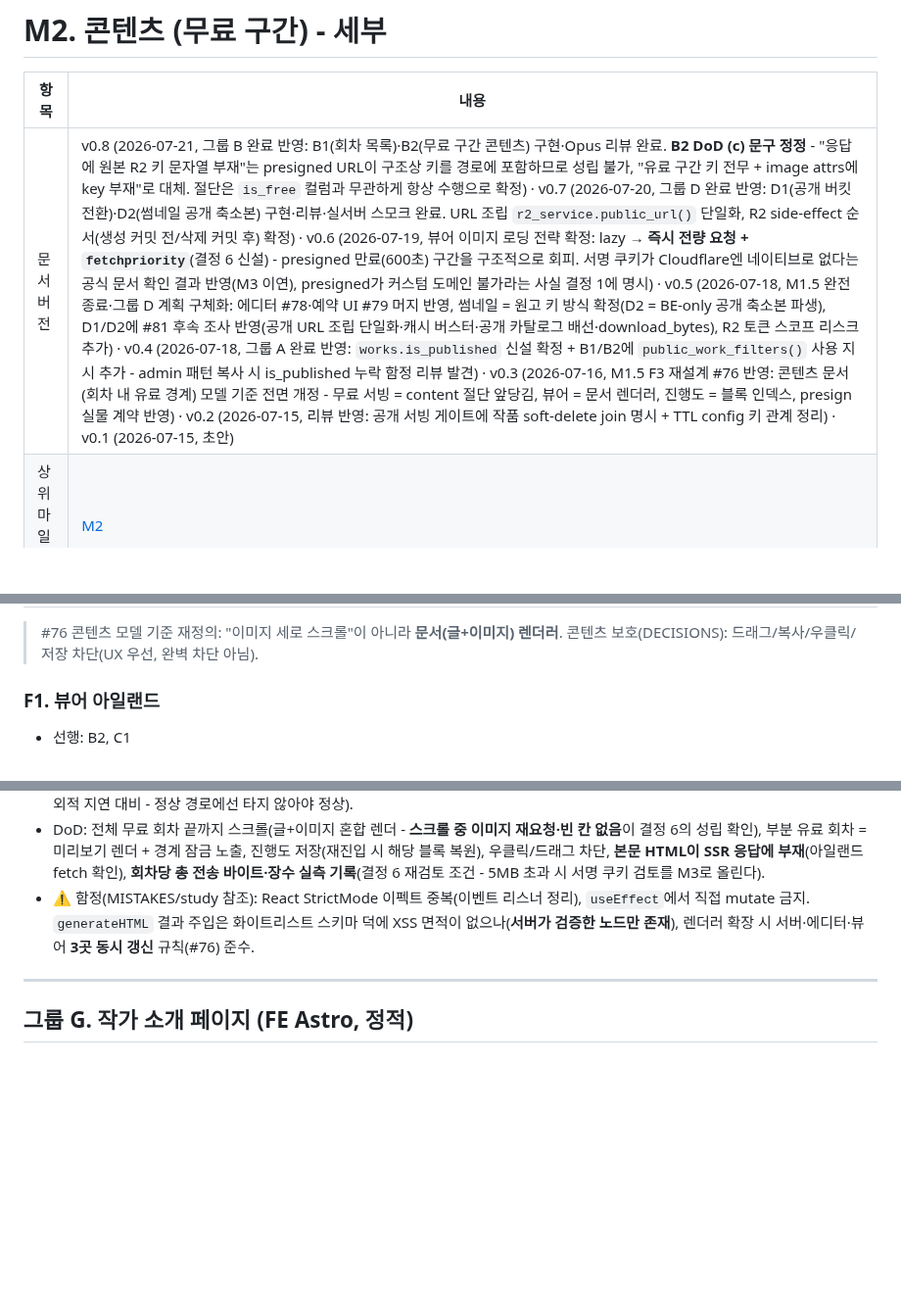
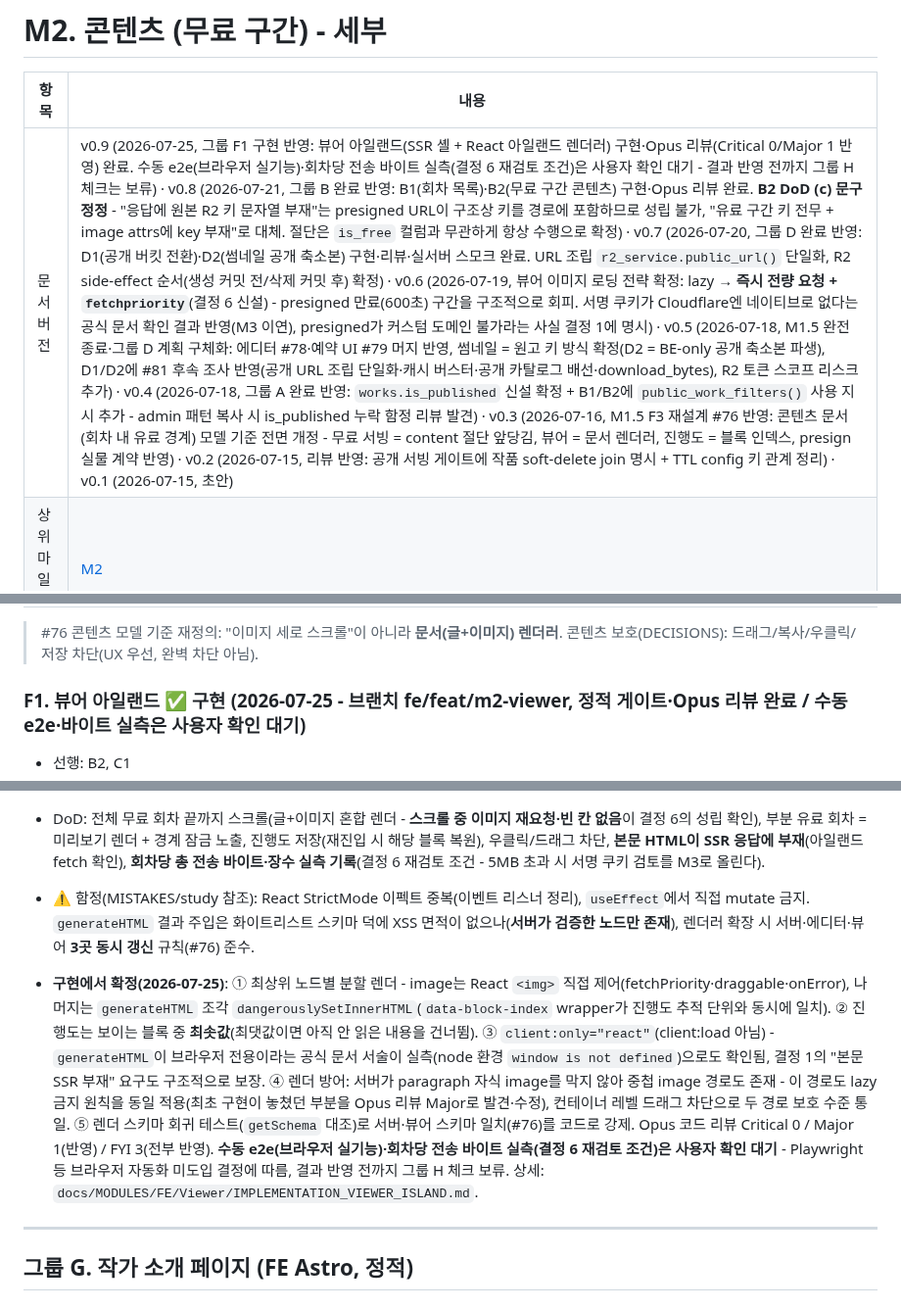
Before and after one commit to Sy3058/d-web, a Markdown page: docs/milestones/M2_foundation.md, 3 parts joined by grey strips. Shown at 98% size. GitHub-like rendering; blank space fills up the shorter version.

```diff
--- a/docs/milestones/M2_foundation.md
+++ b/docs/milestones/M2_foundation.md
@@ -2,7 +2,7 @@
 
 | 항목 | 내용 |
 |------|------|
-| 문서 버전 | v0.8 (2026-07-21, 그룹 B 완료 반영: B1(회차 목록)·B2(무료 구간 콘텐츠) 구현·Opus 리뷰 완료. **B2 DoD (c) 문구 정정** - "응답에 원본 R2 키 문자열 부재"는 presigned URL이 구조상 키를 경로에 포함하므로 성립 불가, "유료 구간 키 전무 + image attrs에 key 부재"로 대체. 절단은 `is_free` 컬럼과 무관하게 항상 수행으로 확정) · v0.7 (2026-07-20, 그룹 D 완료 반영: D1(공개 버킷 전환)·D2(썸네일 공개 축소본) 구현·리뷰·실서버 스모크 완료. URL 조립 `r2_service.public_url()` 단일화, R2 side-effect 순서(생성 커밋 전/삭제 커밋 후) 확정) · v0.6 (2026-07-19, 뷰어 이미지 로딩 전략 확정: lazy → **즉시 전량 요청 + `fetchpriority`**(결정 6 신설) - presigned 만료(600초) 구간을 구조적으로 회피. 서명 쿠키가 Cloudflare엔 네이티브로 없다는 공식 문서 확인 결과 반영(M3 이연), presigned가 커스텀 도메인 불가라는 사실 결정 1에 명시) · v0.5 (2026-07-18, M1.5 완전 종료·그룹 D 계획 구체화: 에디터 #78·예약 UI #79 머지 반영, 썸네일 = 원고 키 방식 확정(D2 = BE-only 공개 축소본 파생), D1/D2에 #81 후속 조사 반영(공개 URL 조립 단일화·캐시 버스터·공개 카탈로그 배선·download_bytes), R2 토큰 스코프 리스크 추가) · v0.4 (2026-07-18, 그룹 A 완료 반영: `works.is_published` 신설 확정 + B1/B2에 `public_work_filters()` 사용 지시 추가 - admin 패턴 복사 시 is_published 누락 함정 리뷰 발견) · v0.3 (2026-07-16, M1.5 F3 재설계 #76 반영: 콘텐츠 문서(회차 내 유료 경계) 모델 기준 전면 개정 - 무료 서빙 = content 절단 앞당김, 뷰어 = 문서 렌더러, 진행도 = 블록 인덱스, presign 실물 계약 반영) · v0.2 (2026-07-15, 리뷰 반영: 공개 서빙 게이트에 작품 soft-delete join 명시 + TTL config 키 관계 정리) · v0.1 (2026-07-15, 초안) |
+| 문서 버전 | v0.9 (2026-07-25, 그룹 F1 구현 반영: 뷰어 아일랜드(SSR 셸 + React 아일랜드 렌더러) 구현·Opus 리뷰(Critical 0/Major 1 반영) 완료. 수동 e2e(브라우저 실기능)·회차당 전송 바이트 실측(결정 6 재검토 조건)은 사용자 확인 대기 - 결과 반영 전까지 그룹 H 체크는 보류) · v0.8 (2026-07-21, 그룹 B 완료 반영: B1(회차 목록)·B2(무료 구간 콘텐츠) 구현·Opus 리뷰 완료. **B2 DoD (c) 문구 정정** - "응답에 원본 R2 키 문자열 부재"는 presigned URL이 구조상 키를 경로에 포함하므로 성립 불가, "유료 구간 키 전무 + image attrs에 key 부재"로 대체. 절단은 `is_free` 컬럼과 무관하게 항상 수행으로 확정) · v0.7 (2026-07-20, 그룹 D 완료 반영: D1(공개 버킷 전환)·D2(썸네일 공개 축소본) 구현·리뷰·실서버 스모크 완료. URL 조립 `r2_service.public_url()` 단일화, R2 side-effect 순서(생성 커밋 전/삭제 커밋 후) 확정) · v0.6 (2026-07-19, 뷰어 이미지 로딩 전략 확정: lazy → **즉시 전량 요청 + `fetchpriority`**(결정 6 신설) - presigned 만료(600초) 구간을 구조적으로 회피. 서명 쿠키가 Cloudflare엔 네이티브로 없다는 공식 문서 확인 결과 반영(M3 이연), presigned가 커스텀 도메인 불가라는 사실 결정 1에 명시) · v0.5 (2026-07-18, M1.5 완전 종료·그룹 D 계획 구체화: 에디터 #78·예약 UI #79 머지 반영, 썸네일 = 원고 키 방식 확정(D2 = BE-only 공개 축소본 파생), D1/D2에 #81 후속 조사 반영(공개 URL 조립 단일화·캐시 버스터·공개 카탈로그 배선·download_bytes), R2 토큰 스코프 리스크 추가) · v0.4 (2026-07-18, 그룹 A 완료 반영: `works.is_published` 신설 확정 + B1/B2에 `public_work_filters()` 사용 지시 추가 - admin 패턴 복사 시 is_published 누락 함정 리뷰 발견) · v0.3 (2026-07-16, M1.5 F3 재설계 #76 반영: 콘텐츠 문서(회차 내 유료 경계) 모델 기준 전면 개정 - 무료 서빙 = content 절단 앞당김, 뷰어 = 문서 렌더러, 진행도 = 블록 인덱스, presign 실물 계약 반영) · v0.2 (2026-07-15, 리뷰 반영: 공개 서빙 게이트에 작품 soft-delete join 명시 + TTL config 키 관계 정리) · v0.1 (2026-07-15, 초안) |
 | 상위 마일스톤 | [M2](./README.md#m2-콘텐츠-무료-구간) |
 | 예상 기간 | 약 2~3주 (표지 공개 버킷 커스텀 도메인 외부 왕복 포함) |
 | 완료 기준 | 비로그인 유저가 작품 목록 → 무료 구간(전체 무료 회차 + 부분 유료 회차의 경계 이전 미리보기) 열람, 유료 경계 도달 시 잠금 UI(M3 전이라 placeholder) 노출 (그룹 H 체크리스트) |
@@ -196,13 +196,15 @@ M2 착수 전 확정. presigned·표지·콘텐츠 모델은 기존 결정(DECIS
 
 > #76 콘텐츠 모델 기준 재정의: "이미지 세로 스크롤"이 아니라 **문서(글+이미지) 렌더러**. 콘텐츠 보호(DECISIONS): 드래그/복사/우클릭/저장 차단(UX 우선, 완벽 차단 아님).
 
-### F1. 뷰어 아일랜드
+### F1. 뷰어 아일랜드 ✅ 구현 (2026-07-25 - 브랜치 fe/feat/m2-viewer, 정적 게이트·Opus 리뷰 완료 / 수동 e2e·바이트 실측은 사용자 확인 대기)
 - 선행: B2, C1
 - 산출물: `pages/works/[id]/[episodeNo].astro`(SSR 셸 - 회차 메타·이전/다음 네비만) + `components/viewer/Viewer.tsx`(아일랜드 - 본문)
 - 동작: 아일랜드가 B2 `GET /episodes/{id}/content`를 fetch(no-store) → **`@tiptap/core generateHTML`로 렌더**(React 불요 - DECISIONS 채택 근거. 서버 `lib/content_doc` 화이트리스트와 **동일 스키마**로만 해석, link는 렌더러가 `rel="noopener noreferrer" target="_blank"` 강제 부여 - #76 IMPLEMENTATION 인계). 세로 스크롤 + **이미지 즉시 전량 요청**(lazy 아님 - 결정 6. 앞 2~3장 `fetchpriority="high"`, 나머지 `low`), `has_paid_part=true`면 본문 말미(경계 지점)에 **잠금 placeholder**(M3 구매 버튼 자리). 이전/다음 화 이동, 진행도 = 뷰포트 기준 최상위 블록 인덱스 debounce 저장(→ C1 PUT), 드래그/복사/우클릭/저장 차단.
 - presigned 만료(600초)는 즉시 전량 요청으로 **회피**한다(결정 6). `onerror` → content 재요청은 **폴백**으로만 남긴다(네트워크 실패·예외적 지연 대비 - 정상 경로에선 타지 않아야 정상).
 - DoD: 전체 무료 회차 끝까지 스크롤(글+이미지 혼합 렌더 - **스크롤 중 이미지 재요청·빈 칸 없음**이 결정 6의 성립 확인), 부분 유료 회차 = 미리보기 렌더 + 경계 잠금 노출, 진행도 저장(재진입 시 해당 블록 복원), 우클릭/드래그 차단, **본문 HTML이 SSR 응답에 부재**(아일랜드 fetch 확인), **회차당 총 전송 바이트·장수 실측 기록**(결정 6 재검토 조건 - 5MB 초과 시 서명 쿠키 검토를 M3로 올린다).
 - ⚠️ 함정(MISTAKES/study 참조): React StrictMode 이펙트 중복(이벤트 리스너 정리), `useEffect`에서 직접 mutate 금지. `generateHTML` 결과 주입은 화이트리스트 스키마 덕에 XSS 면적이 없으나(**서버가 검증한 노드만 존재**), 렌더러 확장 시 서버·에디터·뷰어 **3곳 동시 갱신** 규칙(#76) 준수.
+
+- **구현에서 확정(2026-07-25)**: ① 최상위 노드별 분할 렌더 - image는 React `<img>` 직접 제어(fetchPriority·draggable·onError), 나머지는 `generateHTML` 조각 `dangerouslySetInnerHTML`(`data-block-index` wrapper가 진행도 추적 단위와 동시에 일치). ② 진행도는 보이는 블록 중 **최솟값**(최댓값이면 아직 안 읽은 내용을 건너뜀). ③ `client:only="react"`(client:load 아님) - `generateHTML`이 브라우저 전용이라는 공식 문서 서술이 실측(node 환경 `window is not defined`)으로도 확인됨, 결정 1의 "본문 SSR 부재" 요구도 구조적으로 보장. ④ 렌더 방어: 서버가 paragraph 자식 image를 막지 않아 중첩 image 경로도 존재 - 이 경로도 lazy 금지 원칙을 동일 적용(최초 구현이 놓쳤던 부분을 Opus 리뷰 Major로 발견·수정), 컨테이너 레벨 드래그 차단으로 두 경로 보호 수준 통일. ⑤ 렌더 스키마 회귀 테스트(`getSchema` 대조)로 서버·뷰어 스키마 일치(#76)를 코드로 강제. Opus 코드 리뷰 Critical 0 / Major 1(반영) / FYI 3(전부 반영). **수동 e2e(브라우저 실기능)·회차당 전송 바이트 실측(결정 6 재검토 조건)은 사용자 확인 대기** - Playwright 등 브라우저 자동화 미도입 결정에 따름, 결과 반영 전까지 그룹 H 체크 보류. 상세: `docs/MODULES/FE/Viewer/IMPLEMENTATION_VIEWER_ISLAND.md`.
 
 ---
 
```
Also changed, not shown: docs/MISTAKES.md (+5 -1 lines), 1 other file.
